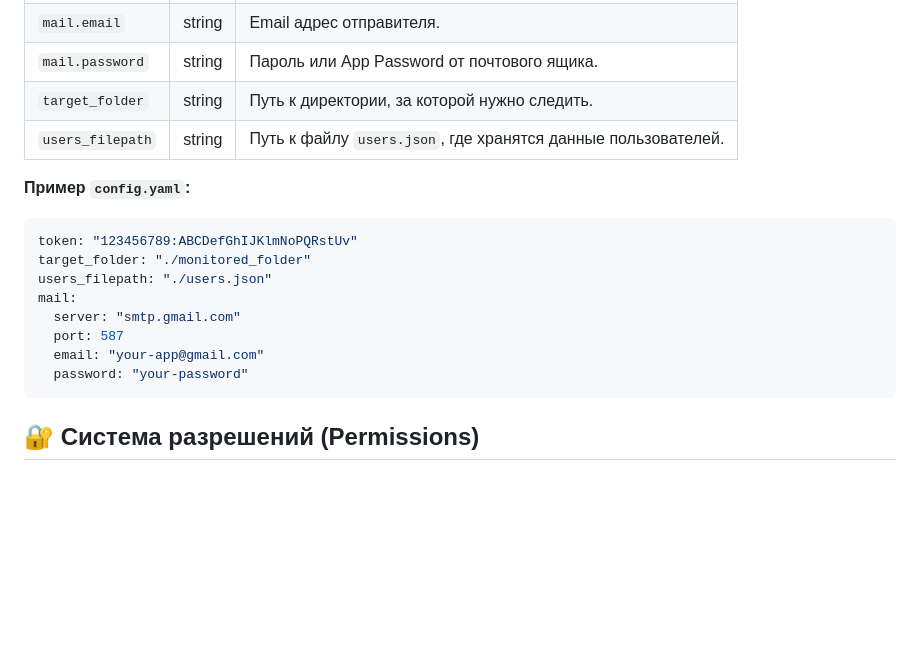
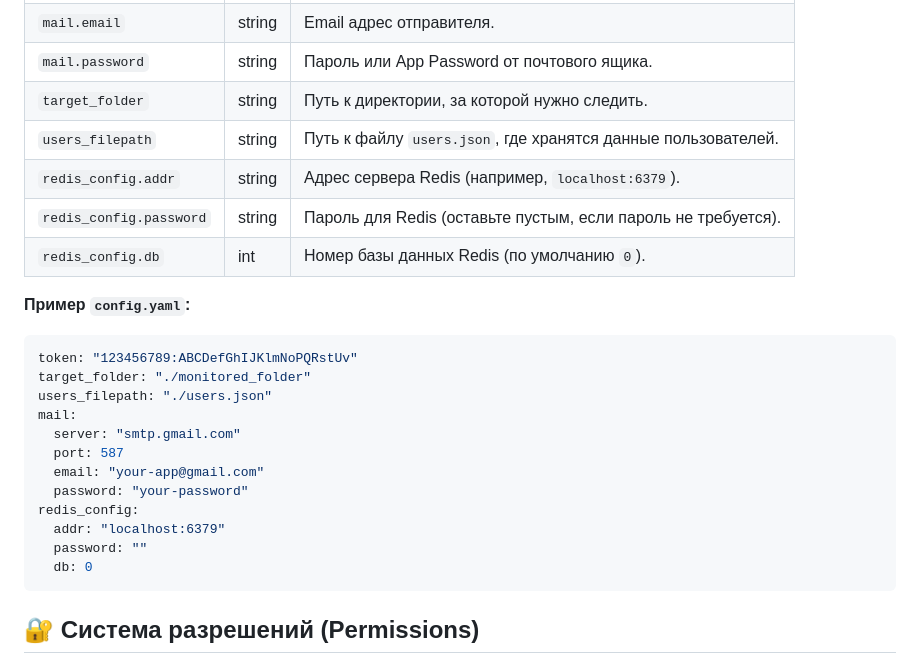
Before and after one commit to Arsinenko/notifier, a Markdown page: readme.md, the part around one of its changes. GitHub-like rendering; blank space fills up the shorter version.

````diff
--- a/readme.md
+++ b/readme.md
@@ -63,6 +72,9 @@
 | `mail.password` | string | Пароль или App Password от почтового ящика. |
 | `target_folder` | string | Путь к директории, за которой нужно следить. |
 | `users_filepath` | string | Путь к файлу `users.json`, где хранятся данные пользователей. |
+| `redis_config.addr` | string | Адрес сервера Redis (например, `localhost:6379`). |
+| `redis_config.password` | string | Пароль для Redis (оставьте пустым, если пароль не требуется). |
+| `redis_config.db` | int | Номер базы данных Redis (по умолчанию `0`). |
 
 **Пример `config.yaml`:**
 ```yaml
@@ -74,6 +86,10 @@ mail:
   port: 587
   email: "your-app@gmail.com"
   password: "your-password"
+redis_config:
+  addr: "localhost:6379"
+  password: ""
+  db: 0
 ```
 
 ## 🔐 Система разрешений (Permissions)
````
Also changed, not shown: other parts of readme.md (+25 -5 lines).
